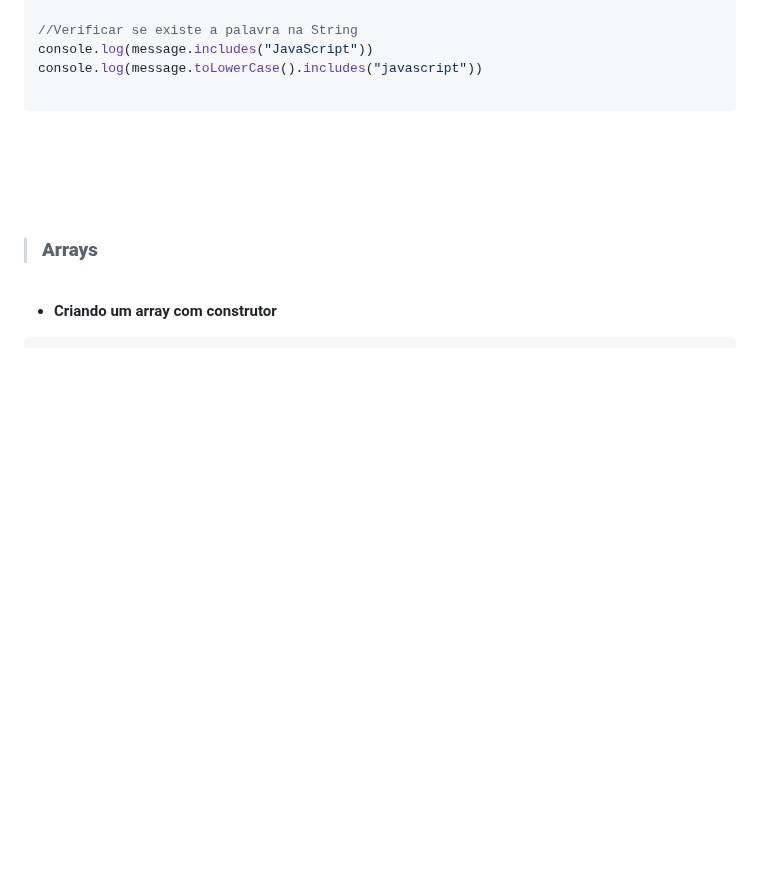
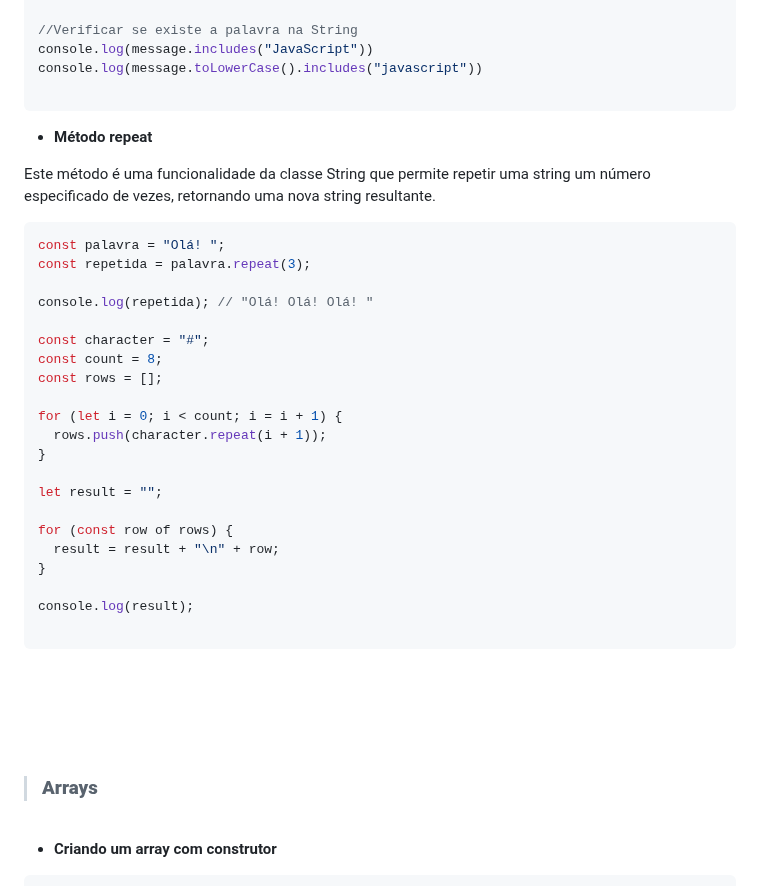
Before and after one commit to aldrinreis/MACETARIO-PESSOAL, a Markdown page: JAVASCRIPT/JavaScript Intermediário.md, the part around the change. Rendered like a GitHub page; blank space fills up the shorter version.

````diff
--- a/JAVASCRIPT/JavaScript Intermediário.md
+++ b/JAVASCRIPT/JavaScript Intermediário.md
@@ -286,6 +286,34 @@ console.log(message.indexOf("estudando"))
 //Verificar se existe a palavra na String
 console.log(message.includes("JavaScript"))
 console.log(message.toLowerCase().includes("javascript"))
+
+```
+
+- **Método repeat**
+
+Este método é uma funcionalidade da classe String que permite repetir uma string um número especificado de vezes, retornando uma nova string resultante.
+
+```javascript
+const palavra = "Olá! ";
+const repetida = palavra.repeat(3);
+
+console.log(repetida); // "Olá! Olá! Olá! "
+
+const character = "#";
+const count = 8;
+const rows = [];
+
+for (let i = 0; i < count; i = i + 1) {
+  rows.push(character.repeat(i + 1));
+}
+
+let result = "";
+
+for (const row of rows) {
+  result = result + "\n" + row;
+}
+
+console.log(result);
 
 ```
 <br>
````
